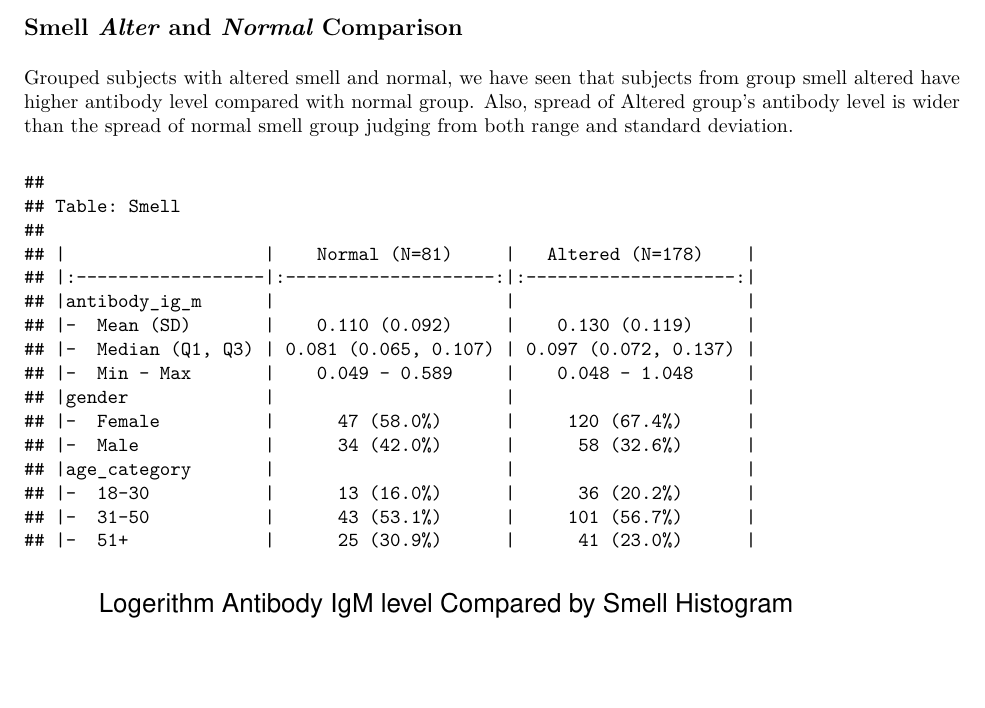
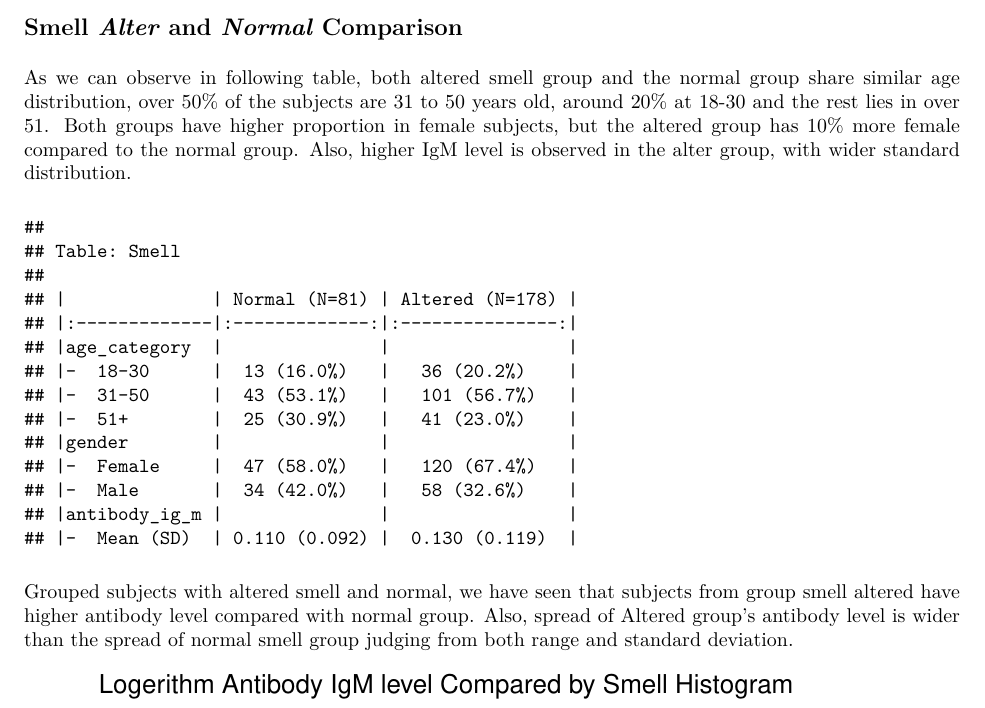
Before and after one commit to zl2974/P8130_hw1_zl2974, an R Markdown document (Result/Report.Rmd): part of page 3 of 6, cut so that both start at the same text, the shorter picture padded with empty space. The pictures show the output file Result/Report.pdf that the author committed with the source.

Commit message:
add one paragraph

````diff
--- a/Result/Report.Rmd
+++ b/Result/Report.Rmd
@@ -74,15 +74,14 @@ gridExtra::grid.arrange(plt_1,plt_2,nrow = 1)
 
 ## Smell _Alter_ and _Normal_ Comparison
 
- Grouped subjects with altered smell and normal, we have seen that subjects from group smell altered have higher antibody level compared with normal group. Also, spread of Altered group's antibody level is wider than the spread of normal smell group judging from both range and standard deviation.
+As we can observe in following table, both altered smell group and the normal group share similar age distribution, over 50% of the subjects are 31 to 50 years old, around 20% at 18-30 and the rest lies in over 51. Both groups have higher proportion in female subjects, but the altered group has 10% more female compared to the normal group. Also, higher IgM level is observed in the alter group, with wider standard distribution.
 
 ```{r smell_table, message= FALSE, echo = FALSE}
 summary(
   arsenal::tableby(
     smell ~ antibody_ig_m + gender+ age_category,
     data = filter(smell_df,smell != c('Unanswered/Others'),
-                  !is.na(antibody_ig_m)) %>%
-      relocate(age_category,gender,antibody_ig_m),
+                  !is.na(antibody_ig_m)),
     control = arsenal::tableby.control(
                total = F,
                test=F,  # No test p-values yet
@@ -97,2 +96,4 @@ summary(
 )
+```
 
+ Grouped subjects with altered smell and normal, we have seen that subjects from group smell altered have higher antibody level compared with normal group. Also, spread of Altered group's antibody level is wider than the spread of normal smell group judging from both range and standard deviation.
````
Also changed, not shown: Result/Report.pdf, Result/Report.Rmd (4 more changed lines).
